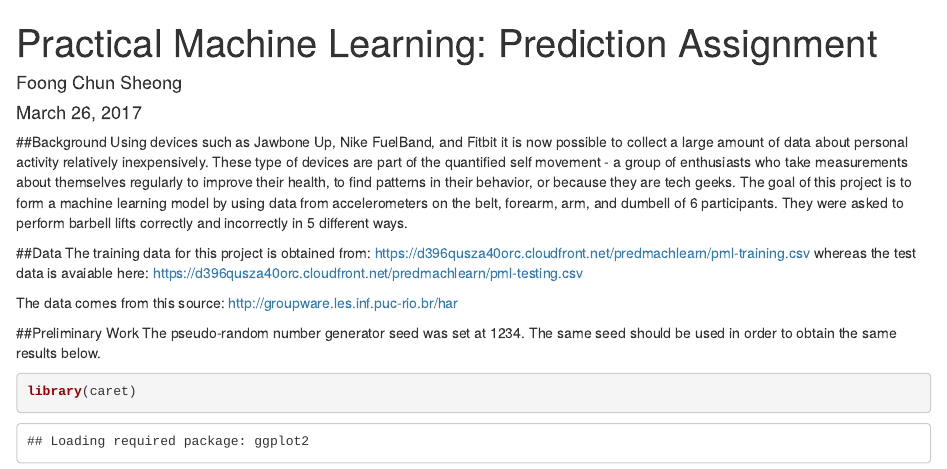
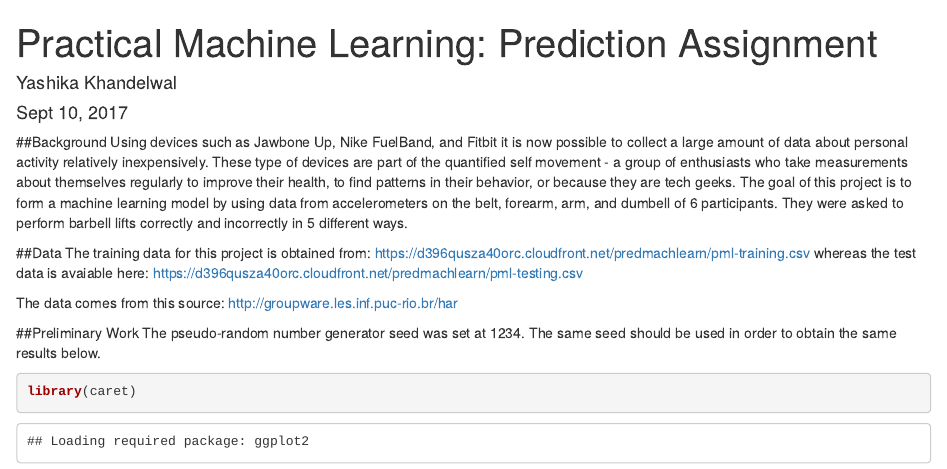
Before and after one commit to IanLai0918/Peer-graded-Assignment-Prediction-Assignment-Writeup, an R Markdown document (predictionassignment.Rmd): the page in a window 1100 px wide, from its top. Rendered offline with R 4.5, knitr and Pandoc, with nearby package versions; some code elsewhere in the file could not run offline.

Commit message:
Update predictionassignment.Rmd

```diff
--- a/predictionassignment.Rmd
+++ b/predictionassignment.Rmd
@@ -1,7 +1,7 @@
 ---
 title: "Practical Machine Learning: Prediction Assignment"
-author: "Foong Chun Sheong"
-date: "March 26, 2017"
+author: "Yashika Khandelwal"
+date: "Sept 10, 2017"
 output: html_document
 ---
 
```
